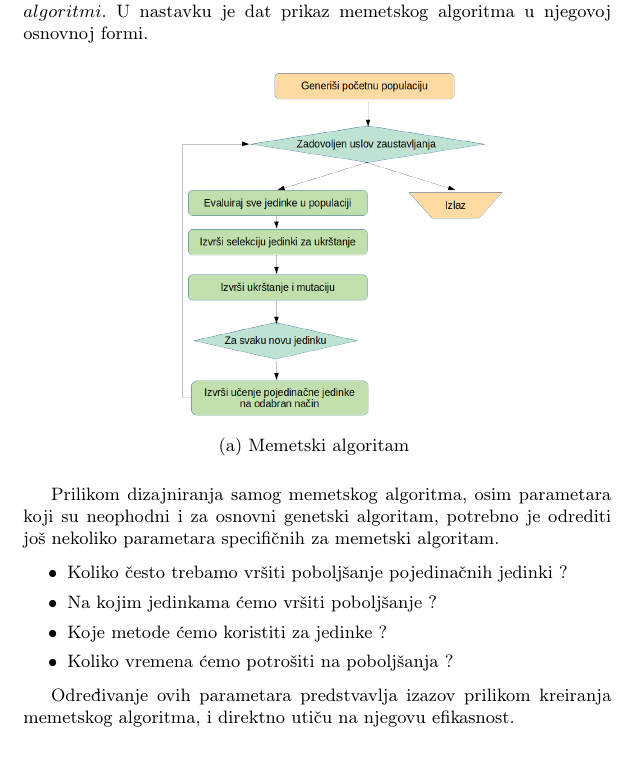
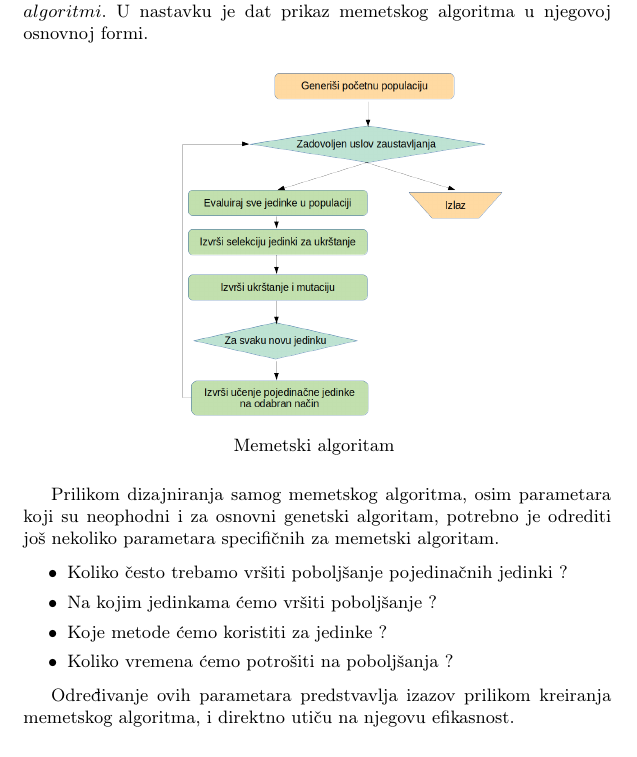
Before and after one commit to kosanin/MSNR, a LaTeX document (seminarski.tex): part of page 2 of 11, cut so that both start at the same text. Compiled offline with pdfLaTeX.

Commit message:
remove single subfigure enumartion, and fix width of image caption

```diff
--- a/seminarski.tex
+++ b/seminarski.tex
@@ -108,7 +108,7 @@ Memetski algoritam je prvi put uveden u računarstvo 1989. godine od strane Pabl
 
 	\begin{subfigure}[normla]{0.3\textwidth}
 		\hspace*{-1cm}\includegraphics[scale=0.3]{slike/memeticdrawcrop.png}
-		\caption{Memetski algoritam}
+		{\caption*{Memetski algoritam}}
 		\label{memeticdrawcrop}
 	\end{subfigure}
 \label{memeticdrawcrop.png}
```
